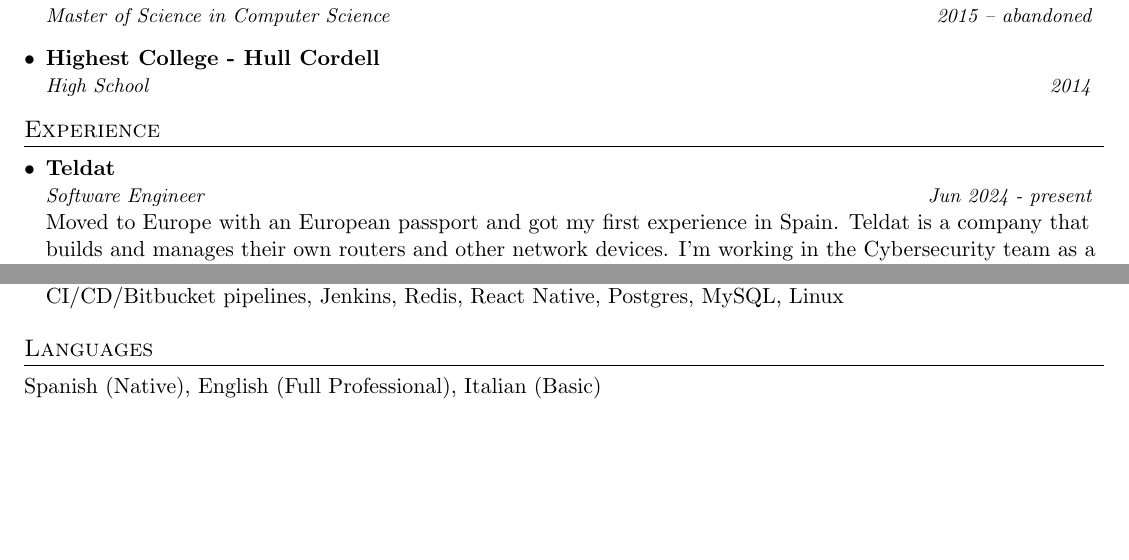
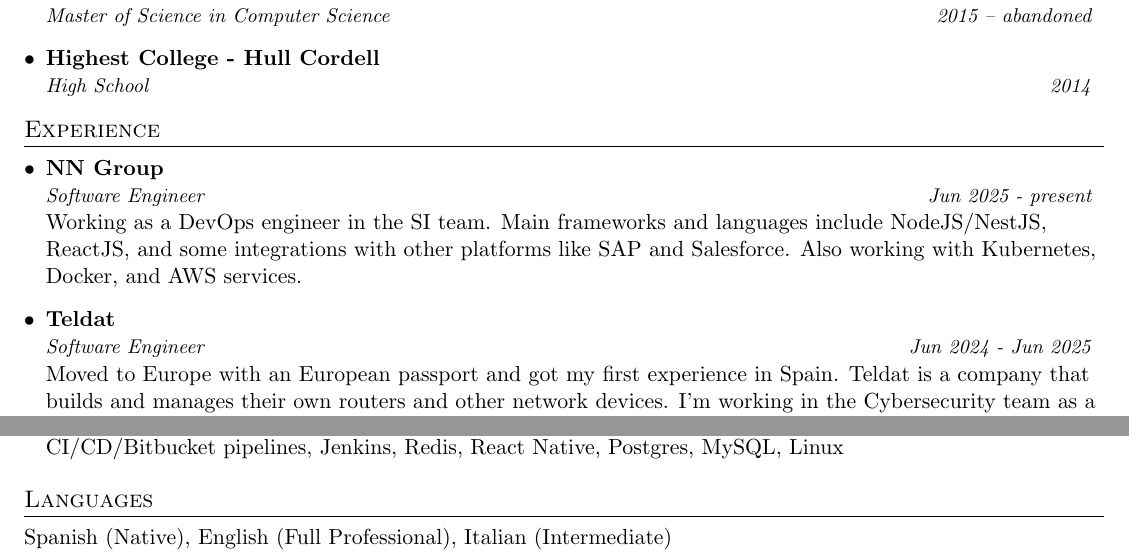
Before and after one commit to tanoargie/elrincondeltano, a LaTeX CV (src/resume/resume.tex): two parts of pages 1 and 2 of 2, joined at a grey line, cut so that both start at the same text, the shorter picture padded with empty space. Compiled offline with pdfLaTeX.

Commit message:
fix: update resume and add requirements to readme

```diff
--- a/src/resume/resume.tex
+++ b/src/resume/resume.tex
@@ -112,10 +112,15 @@
 %-----------EXPERIENCE-----------------
 \section{Experience}
   \resumeSubHeadingListStart
+    \resumeSubheading
+      {NN Group}{}
+      {Software Engineer}{Jun 2025 - present}
+      \break
+      {Working as a DevOps engineer in the SI team. Main frameworks and languages include NodeJS/NestJS, ReactJS, and some integrations with other platforms like SAP and Salesforce. Also working with Kubernetes, Docker, and AWS services.}
 
     \resumeSubheading
       {Teldat}{}
-      {Software Engineer}{Jun 2024 - present}
+      {Software Engineer}{Jun 2024 - Jun 2025}
       \break
       {Moved to Europe with an European passport and got my first experience in Spain. Teldat is a company that builds and manages their own routers and other network devices. I'm working in the Cybersecurity team as a fullstack software engineer in their BeSafePro platform with different technologies (Rails, React, Kubernetes, Docker, Vector, Clickhouse, PostgresQL and Jenkins to name a few).}
 
@@ -219,7 +224,7 @@
 
 %--------Languages------------
 \section{Languages}
-  {Spanish (Native), English (Full Professional), Italian (Basic)}
+  {Spanish (Native), English (Full Professional), Italian (Intermediate)}
 
 %-------------------------------------------
 \end{document}
```
Also changed, not shown: README.md, resume.pdf (added), src/resume/resume.pdf (deleted), 4 other files.
